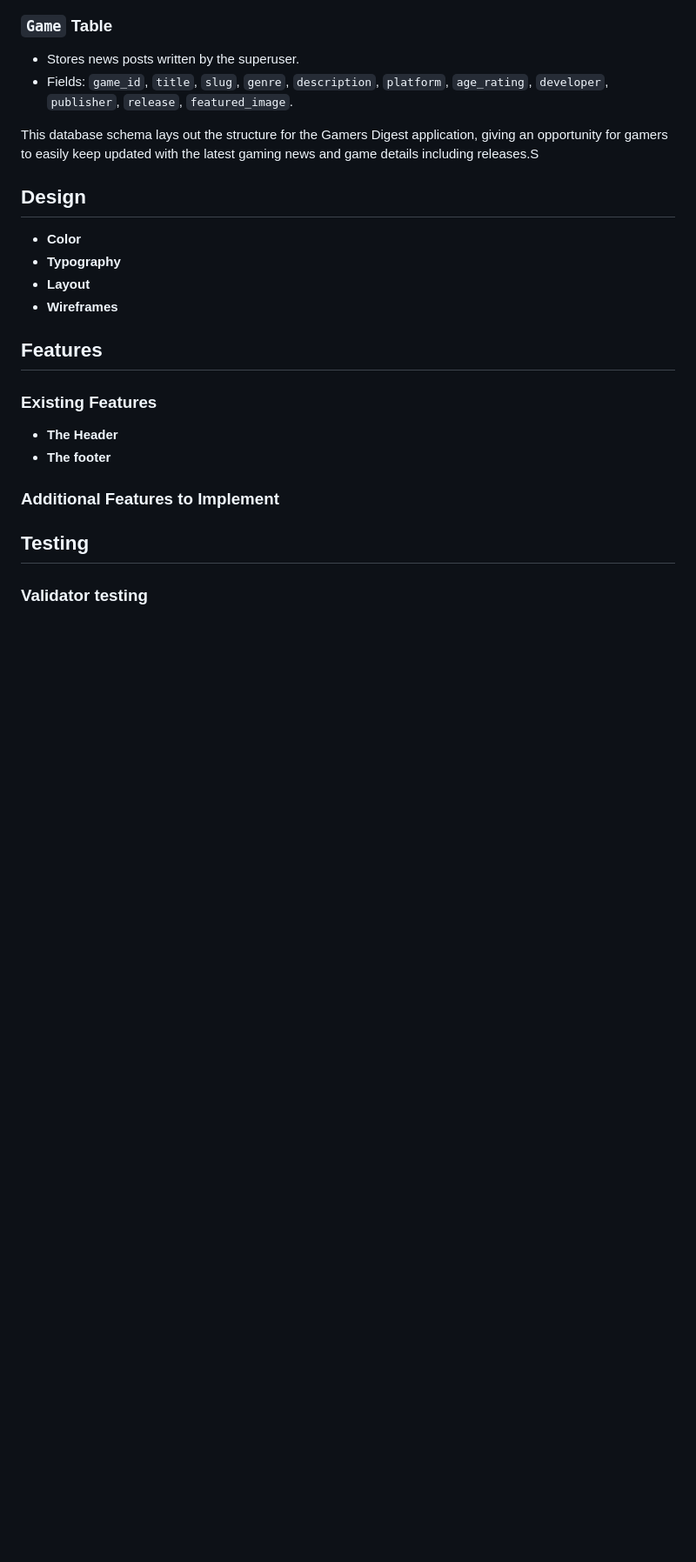
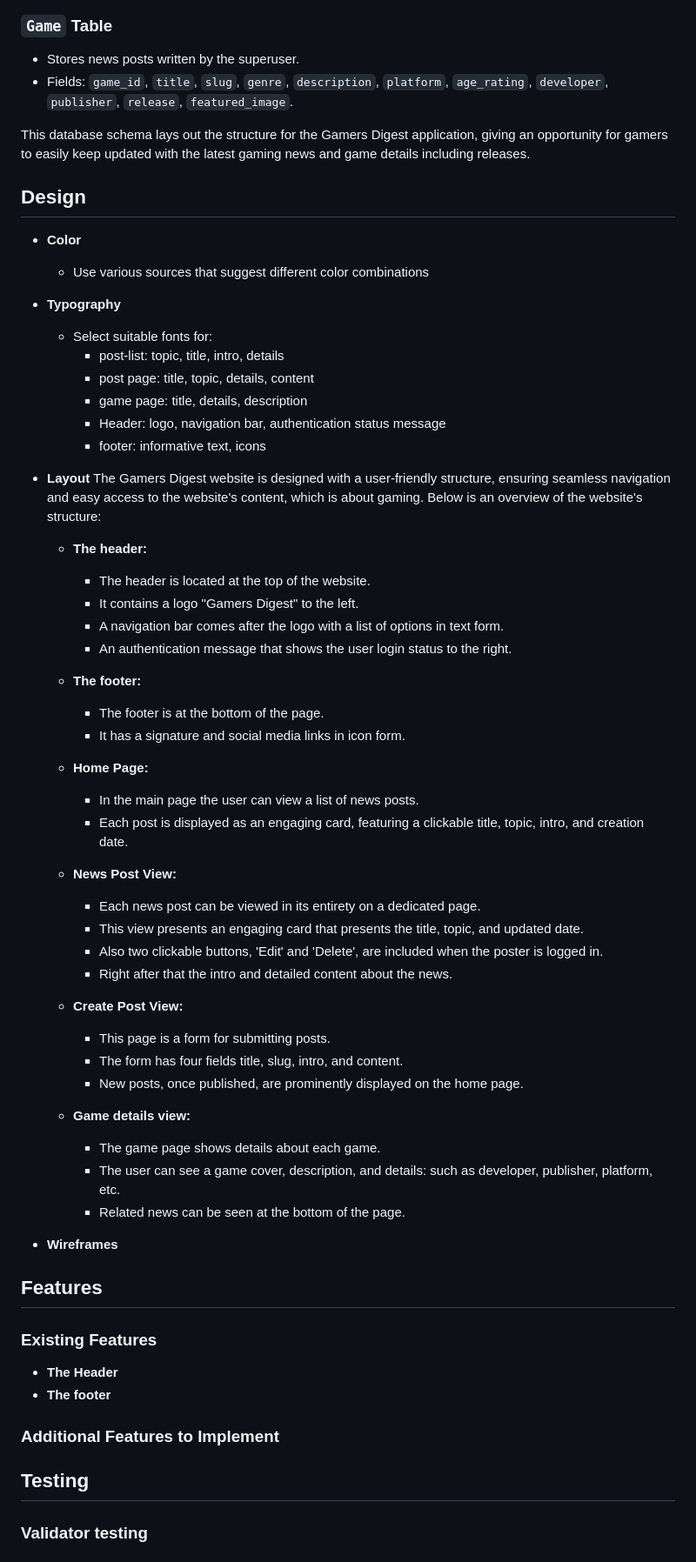
Before and after one commit to programmer-1991/gamers-digest, a Markdown page: README.md, the part around one of its changes. Shown at 87% size. GitHub-like rendering; blank space fills up the shorter version.

Commit message:
Add design section to readme

```diff
--- a/README.md
+++ b/README.md
@@ -90,12 +90,52 @@ When creating the database structure schema for this project, I utilized the [db
 - Stores news posts written by the superuser.
 - Fields: `game_id`, `title`, `slug`, `genre`, `description`, `platform`, `age_rating`, `developer`, `publisher`, `release`,  `featured_image`.
 
-This database schema lays out the structure for the Gamers Digest application, giving an opportunity for gamers to easily keep updated with the latest gaming news and game details including releases.S
+This database schema lays out the structure for the Gamers Digest application, giving an opportunity for gamers to easily keep updated with the latest gaming news and game details including releases.
 
 ## Design
 - __Color__
+  - Use various sources that suggest different color combinations
 - __Typography__
+  - Select suitable fonts for:
+    - post-list: topic, title, intro, details
+    - post page: title, topic, details, content
+    - game page: title, details, description
+    - Header: logo, navigation bar, authentication status message
+    - footer: informative text, icons
+
 - __Layout__
+The Gamers Digest website is designed with a user-friendly structure, ensuring seamless navigation and easy access to the website's content, which is about gaming. Below is an overview of the website's structure:
+
+  - **The header:**
+    - The header is located at the top of the website.
+    - It contains a logo "Gamers Digest" to the left.
+    - A navigation bar comes after the logo with a list of options in text form.
+    - An authentication message that shows the user login status to the right.
+
+  - **The footer:**
+    - The footer is at the bottom of the page.
+    - It has a signature and social media links in icon form.
+
+  - **Home Page:**
+    - In the main page the user can view a list of news posts.
+    - Each post is displayed as an engaging card, featuring a clickable title, topic, intro, and creation date.
+
+  - **News Post View:**
+    - Each news post can be viewed in its entirety on a dedicated page.
+    - This view presents an engaging card that presents the title, topic, and updated date.
+    - Also two clickable buttons, 'Edit' and 'Delete', are included when the poster is logged in.
+    - Right after that the intro and detailed content about the news.
+
+  - **Create Post View:**
+    - This page is a form for submitting posts.
+    - The form has four fields title, slug, intro, and content.
+    - New posts, once published, are prominently displayed on the home page.
+
+  - **Game details view:**
+    - The game page shows details about each game.
+    - The user can see a game cover, description, and details: such as developer, publisher, platform, etc.
+    - Related news can be seen at the bottom of the page.
+
 - __Wireframes__
 
 ## Features
```
Also changed, not shown: other parts of README.md (+1 -0 lines).
